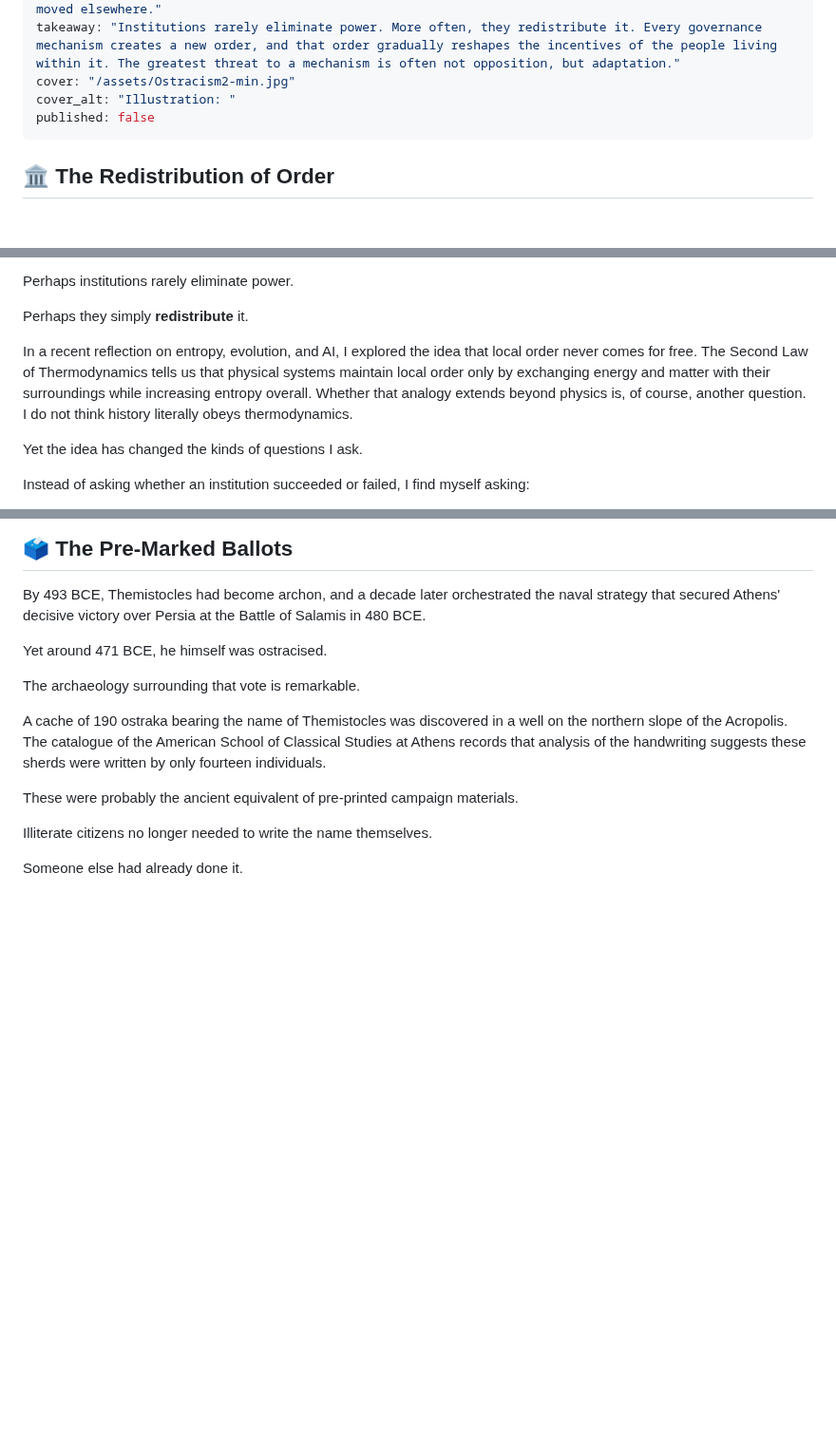
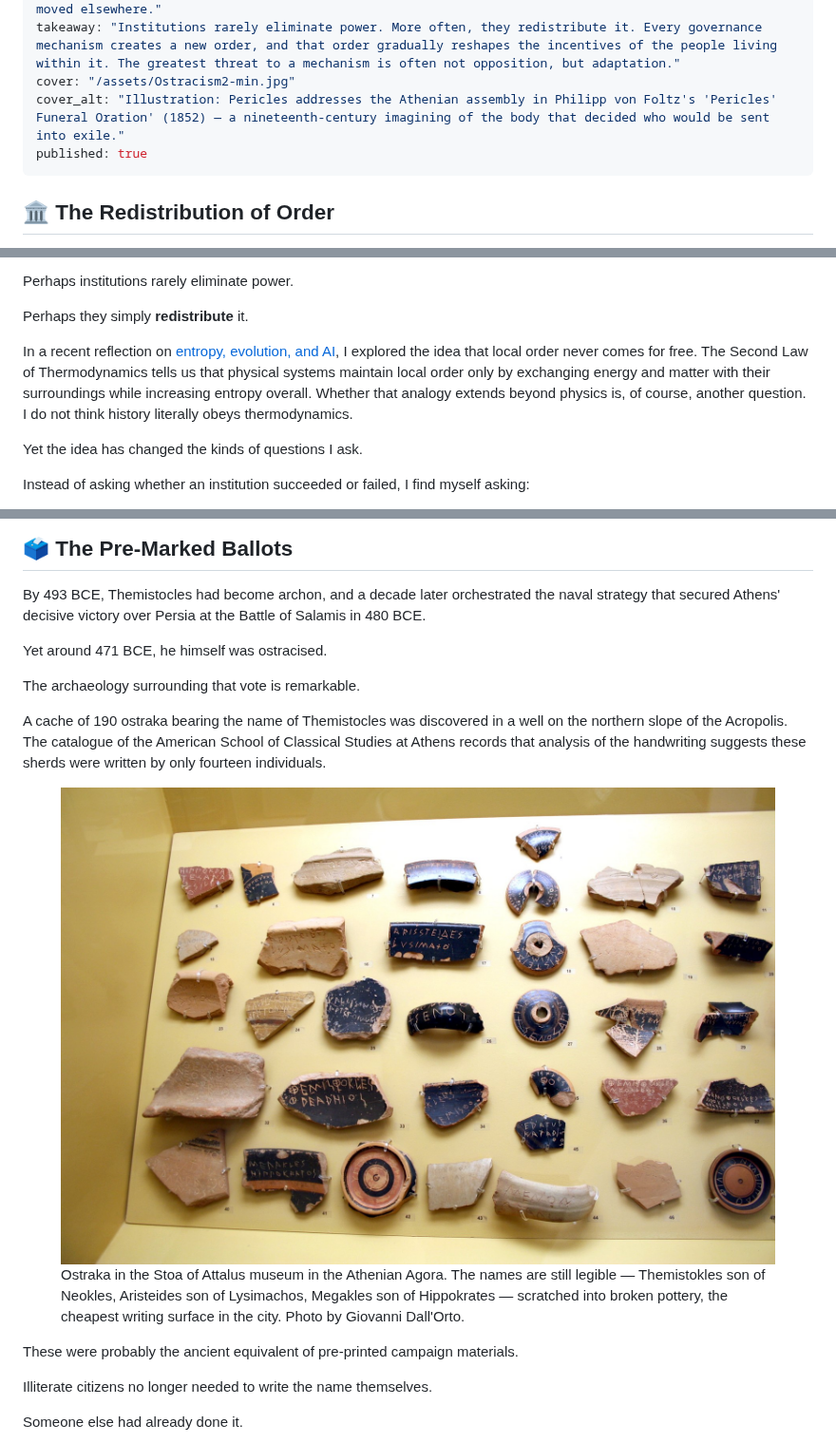
Before and after one commit to minwu-ai/minwu-ai.github.io, a Markdown page: posts/the-mechanism-that-ate-itself-how-athens-abolished-its-own-a.md, 3 parts joined by grey strips. Shown at 95% size. Rendered like a GitHub page; pictures changed too: assets/ostraka-stoa-of-attalus.jpg (added); blank space fills up the shorter version.

Commit message:
Publish: The Mechanism That Ate Itself (History & People)
- Cover caption identifying Foltz's 'Pericles' Funeral Oration' (1852),
  noting it depicts the assembly rather than an ostracism
- Ostraka photo from the Stoa of Attalus placed in the pre-marked ballots
  section, credited to Giovanni Dall'Orto; renamed from a filename containing
  non-ASCII and punctuation that would not survive as a URL (921KB -> 308KB)
- Inline cross-link to the entropy/evolution post
- published: true

Co-Authored-By: Claude Opus 4.8 <noreply@anthropic.com>

```diff
--- a/posts/the-mechanism-that-ate-itself-how-athens-abolished-its-own-a.md
+++ b/posts/the-mechanism-that-ate-itself-how-athens-abolished-its-own-a.md
@@ -6,8 +6,8 @@ tag: History & People
 excerpt: "Athenian ostracism was democracy's immune system—until the political order it created gradually reorganized itself around the mechanism. The institution did not simply fail; the incentives moved elsewhere."
 takeaway: "Institutions rarely eliminate power. More often, they redistribute it. Every governance mechanism creates a new order, and that order gradually reshapes the incentives of the people living within it. The greatest threat to a mechanism is often not opposition, but adaptation."
 cover: "/assets/Ostracism2-min.jpg"
-cover_alt: "Illustration: "
-published: false
+cover_alt: "Illustration: Pericles addresses the Athenian assembly in Philipp von Foltz's 'Pericles' Funeral Oration' (1852) — a nineteenth-century imagining of the body that decided who would be sent into exile."
+published: true
 ---
 
 ## 🏛️ The Redistribution of Order
@@ -26,7 +26,7 @@ Perhaps institutions rarely eliminate power.
 
 Perhaps they simply **redistribute** it.
 
-In a recent reflection on entropy, evolution, and AI, I explored the idea that local order never comes for free. The Second Law of Thermodynamics tells us that physical systems maintain local order only by exchanging energy and matter with their surroundings while increasing entropy overall. Whether that analogy extends beyond physics is, of course, another question. I do not think history literally obeys thermodynamics.
+In a recent reflection on [entropy, evolution, and AI](https://minwu-ai.github.io/entropy-evolution-and-ai-a-personal-reflection-on-order/), I explored the idea that local order never comes for free. The Second Law of Thermodynamics tells us that physical systems maintain local order only by exchanging energy and matter with their surroundings while increasing entropy overall. Whether that analogy extends beyond physics is, of course, another question. I do not think history literally obeys thermodynamics.
 
 Yet the idea has changed the kinds of questions I ask.
 
@@ -85,6 +85,11 @@ Yet around 471 BCE, he himself was ostracised.
 The archaeology surrounding that vote is remarkable.
 
 A cache of 190 ostraka bearing the name of Themistocles was discovered in a well on the northern slope of the Acropolis. The catalogue of the American School of Classical Studies at Athens records that analysis of the handwriting suggests these sherds were written by only fourteen individuals.
+
+<figure>
+  <img src="/assets/ostraka-stoa-of-attalus.jpg" alt="A museum case of ancient Greek pottery sherds used as ballots, each scratched with a politician's name in Greek capitals.">
+  <figcaption>Ostraka in the Stoa of Attalus museum in the Athenian Agora. The names are still legible — Themistokles son of Neokles, Aristeides son of Lysimachos, Megakles son of Hippokrates — scratched into broken pottery, the cheapest writing surface in the city. Photo by Giovanni Dall'Orto.</figcaption>
+</figure>
 
 These were probably the ancient equivalent of pre-printed campaign materials.
 
```
Also changed, not shown: assets/0_-_Stoà_of_Attalus_Museum_-_Ostraka_for_ostracism_-_Photo_by_Giovanni_Dall'Orto,_Nov_9_2009.jpg (deleted).
